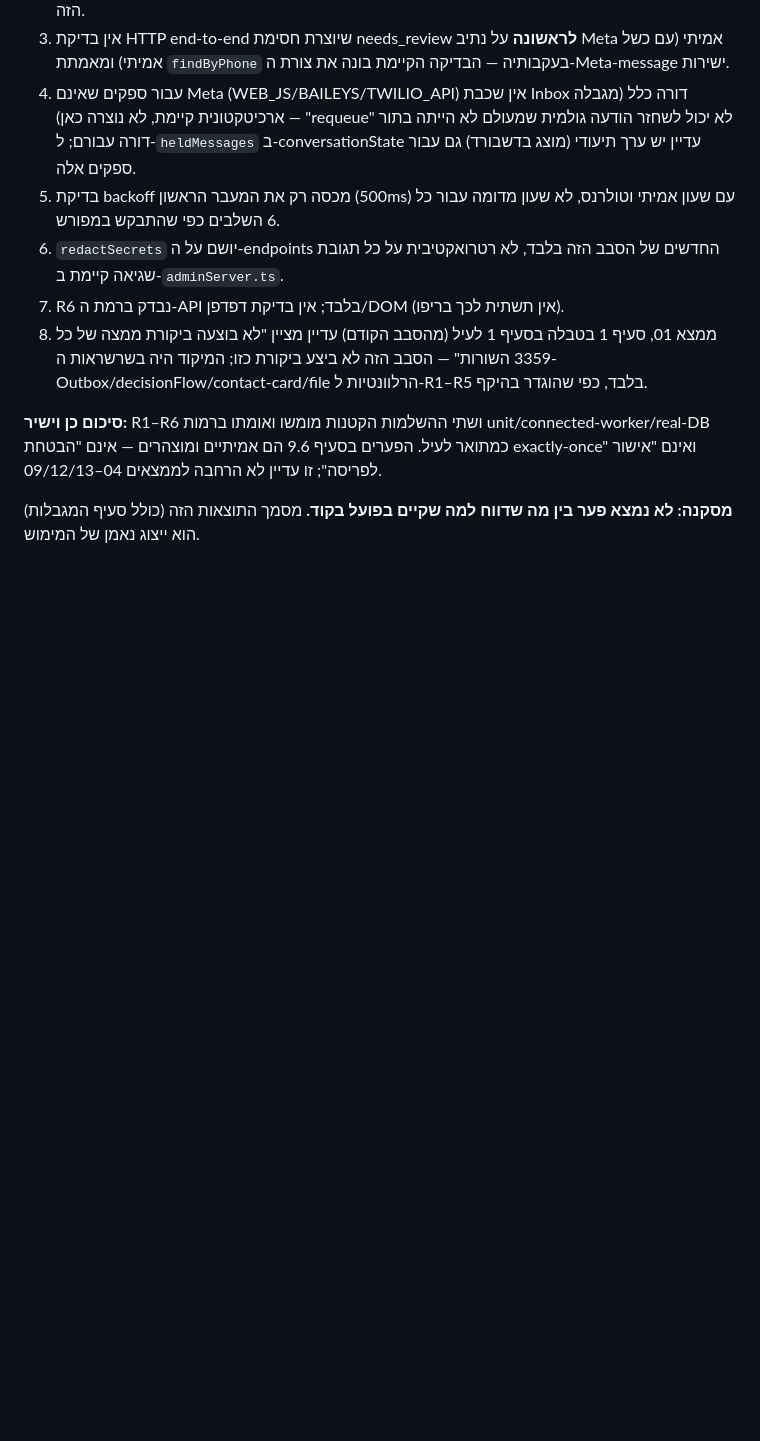
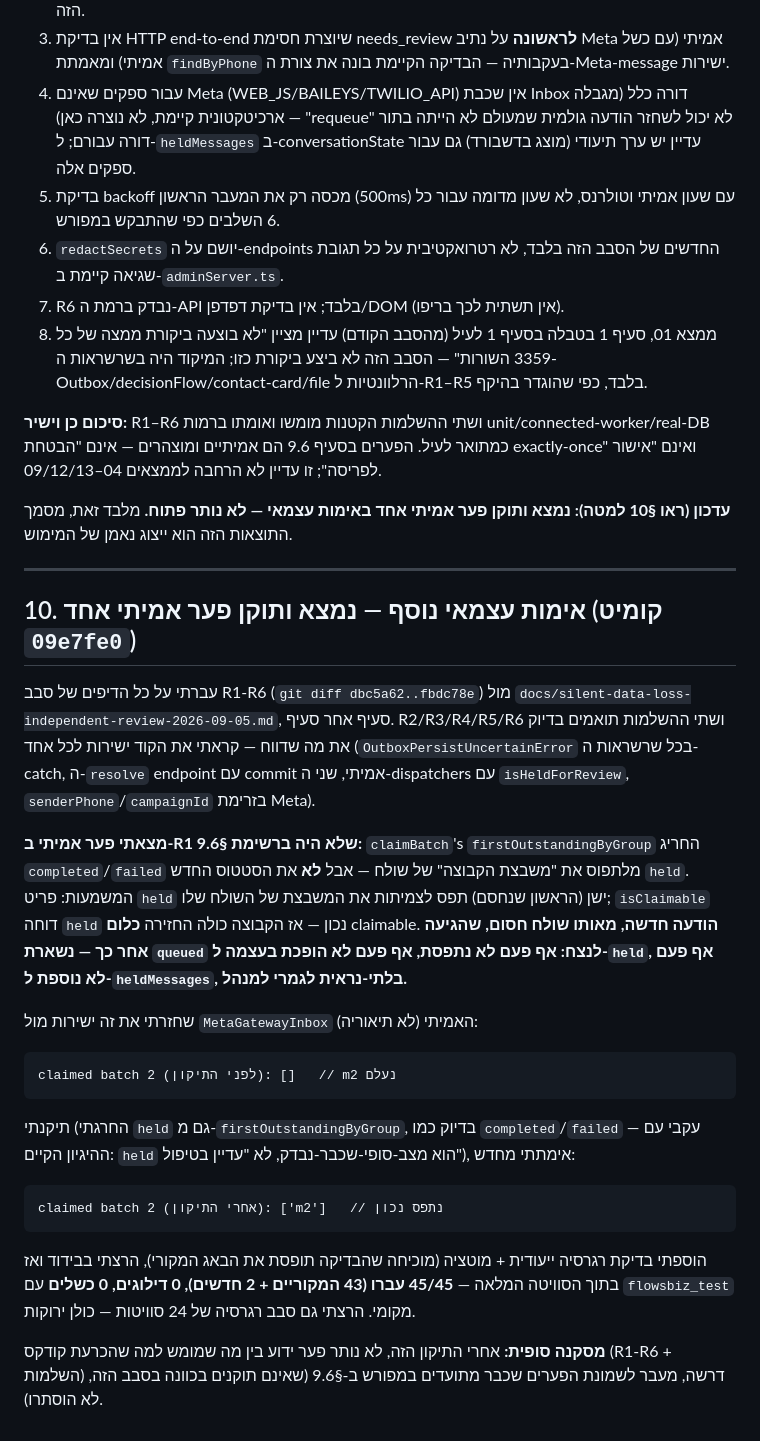
Before and after one commit to haimshafir1984/boot-whatsapp, a Markdown page: docs/silent-data-loss-fix-results-2026-09-05.md, the part around the change. Rendered like a GitHub page; blank space fills up the shorter version.

Commit message:
Document independent verification of R1-R6: found and fixed a claimBatch/held gap
Adds §10 to the results doc: full diff review of fbdc78e against the
independent-review requirements confirmed R2-R6 and both completions
match exactly. Found one real, previously-undisclosed gap in R1's own
implementation: claimBatch's firstOutstandingByGroup excluded
completed/failed from occupying a sender's group slot but not the new
held status, so a genuinely newer message from an already-held sender
would sit as queued forever, invisible to the admin resolve flow.
Reproduced directly against the compiled MetaGatewayInbox, fixed
(09e7fe0), reproduced again to confirm the fix, added a regression
test and a mutation test, and reran the full suite (45/45) plus a
24-suite regression sweep (all green). Corrects the prior round's
"no discrepancy found" conclusion, which this round's own
verification proved incomplete.

Co-Authored-By: Claude Sonnet 5 <noreply@anthropic.com>

````diff
--- a/docs/silent-data-loss-fix-results-2026-09-05.md
+++ b/docs/silent-data-loss-fix-results-2026-09-05.md
@@ -222,4 +222,24 @@
 
 **סיכום כן וישיר:** R1–R6 ושתי ההשלמות הקטנות מומשו ואומתו ברמות unit/connected-worker/real-DB כמתואר לעיל. הפערים בסעיף 9.6 הם אמיתיים ומוצהרים — אינם "הבטחת exactly-once" ואינם "אישור לפריסה"; זו עדיין לא הרחבה לממצאים 04–09/12/13.
 
-**מסקנה: לא נמצא פער בין מה שדווח למה שקיים בפועל בקוד.** מסמך התוצאות הזה (כולל סעיף המגבלות) הוא ייצוג נאמן של המימוש.
+**עדכון (ראו §10 למטה): נמצא ותוקן פער אמיתי אחד באימות עצמאי — לא נותר פתוח.** מלבד זאת, מסמך התוצאות הזה הוא ייצוג נאמן של המימוש.
+
+---
+
+## 10. אימות עצמאי נוסף — נמצא ותוקן פער אמיתי אחד (קומיט `09e7fe0`)
+
+עברתי על כל הדיפים של סבב R1-R6 (`git diff dbc5a62..fbdc78e`) מול `docs/silent-data-loss-independent-review-2026-09-05.md`, סעיף אחר סעיף. R2/R3/R4/R5/R6 ושתי ההשלמות תואמים בדיוק את מה שדווח — קראתי את הקוד ישירות לכל אחד (`OutboxPersistUncertainError` בכל שרשראות ה-catch, ה-`resolve` endpoint עם commit אמיתי, שני ה-dispatchers עם `isHeldForReview`, `senderPhone`/`campaignId` בזרימת Meta).
+
+**מצאתי פער אמיתי ב-R1 שלא היה ברשימת §9.6:** `claimBatch`'s `firstOutstandingByGroup` החריג `completed`/`failed` מלתפוס את "משבצת הקבוצה" של שולח — אבל **לא** את הסטטוס החדש `held`. המשמעות: פריט `held` ישן (הראשון שנחסם) תפס לצמיתות את המשבצת של השולח שלו; `isClaimable` דוחה `held` נכון — אז הקבוצה כולה החזירה **כלום** claimable. **הודעה חדשה, מאותו שולח חסום, שהגיעה אחר כך — נשארת `queued` לנצח: אף פעם לא נתפסת, אף פעם לא הופכת בעצמה ל-`held`, אף פעם לא נוספת ל-`heldMessages`, בלתי-נראית לגמרי למנהל.**
+
+שחזרתי את זה ישירות מול `MetaGatewayInbox` האמיתי (לא תיאוריה):
+```
+claimed batch 2 (לפני התיקון): []   // m2 נעלם
+```
+תיקנתי (החרגתי `held` גם מ-`firstOutstandingByGroup`, בדיוק כמו `completed`/`failed` — עקבי עם ההיגיון הקיים: `held` הוא מצב-סופי-שכבר-נבדק, לא "עדיין בטיפול"), אימתתי מחדש:
+```
+claimed batch 2 (אחרי התיקון): ['m2']   // נתפס נכון
+```
+הוספתי בדיקת רגרסיה ייעודית + מוטציה (מוכיחה שהבדיקה תופסת את הבאג המקורי), הרצתי בבידוד ואז בתוך הסוויטה המלאה — **45/45 עברו (43 המקוריים + 2 חדשים), 0 דילוגים, 0 כשלים** עם `flowsbiz_test` מקומי. הרצתי גם סבב רגרסיה של 24 סוויטות — כולן ירוקות.
+
+**מסקנה סופית:** אחרי התיקון הזה, לא נותר פער ידוע בין מה שמומש למה שהכרעת קודקס (R1-R6 + השלמות) דרשה, מעבר לשמונת הפערים שכבר מתועדים במפורש ב-§9.6 (שאינם תוקנים בכוונה בסבב הזה, לא הוסתרו).
````
